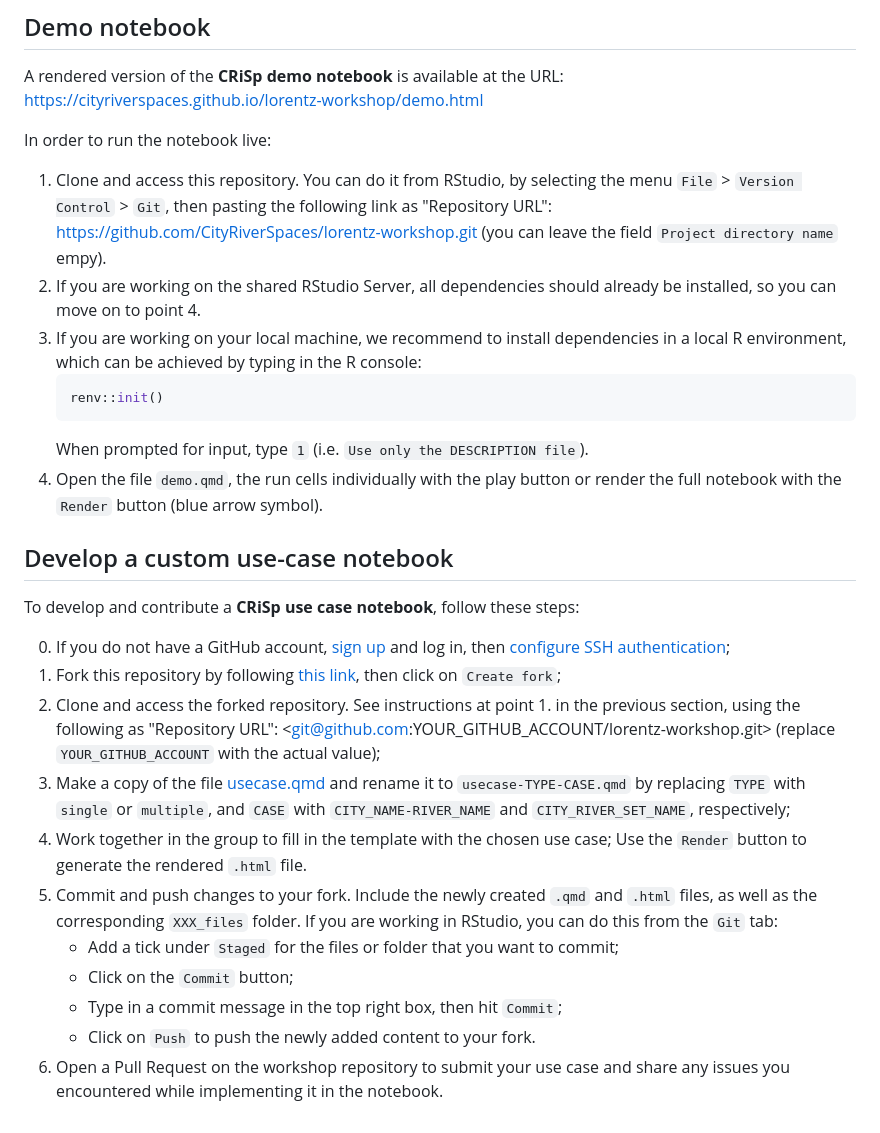
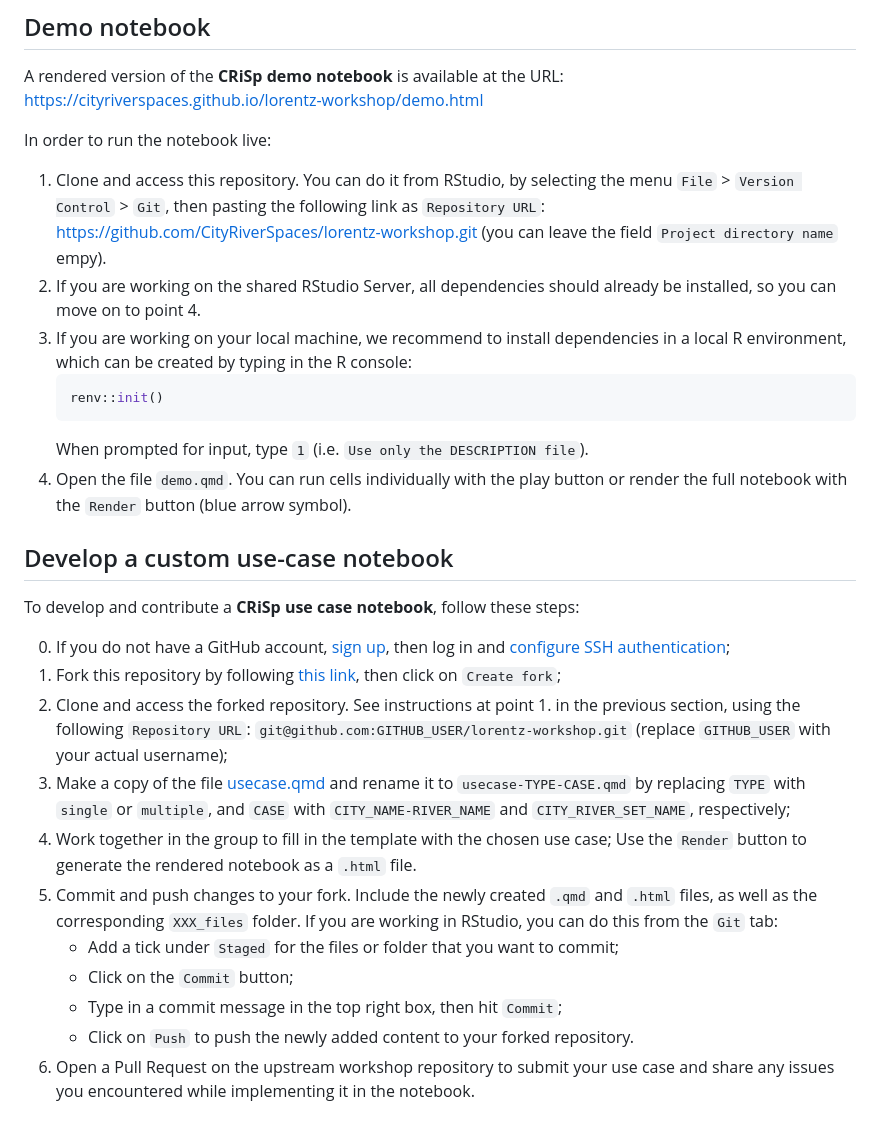
Before and after one commit to CityRiverSpaces/lorentz-workshop, a Markdown page: README.md, the part around the change. Rendered like a GitHub page.

````diff
--- a/README.md
+++ b/README.md
@@ -8,27 +8,27 @@ A rendered version of the **CRiSp demo notebook** is available at the URL: <http
 
 In order to run the notebook live:
 
-1. Clone and access this repository. You can do it from RStudio, by selecting the menu `File` > `Version Control` > `Git`, then pasting the following link as "Repository URL": <https://github.com/CityRiverSpaces/lorentz-workshop.git> (you can leave the field `Project directory name` empy).
+1. Clone and access this repository. You can do it from RStudio, by selecting the menu `File` > `Version Control` > `Git`, then pasting the following link as `Repository URL`: <https://github.com/CityRiverSpaces/lorentz-workshop.git> (you can leave the field `Project directory name` empy).
 2. If you are working on the shared RStudio Server, all dependencies should already be installed, so you can move on to point 4.
-3. If you are working on your local machine, we recommend to install dependencies in a local R environment, which can be achieved by typing in the R console:
+3. If you are working on your local machine, we recommend to install dependencies in a local R environment, which can be created by typing in the R console:
     ```r
     renv::init()
     ```
     When prompted for input, type `1` (i.e. `Use only the DESCRIPTION file`).
-4. Open the file `demo.qmd`, the run cells individually with the play button or render the full notebook with the `Render` button (blue arrow symbol).
+4. Open the file `demo.qmd`. You can run cells individually with the play button or render the full notebook with the `Render` button (blue arrow symbol).
 
 ## Develop a custom use-case notebook
 
 To develop and contribute a **CRiSp use case notebook**, follow these steps:
 
-0. If you do not have a GitHub account, [sign up](https://github.com) and log in, then [configure SSH authentication](https://docs.github.com/en/authentication/connecting-to-github-with-ssh/adding-a-new-ssh-key-to-your-github-account);
+0. If you do not have a GitHub account, [sign up](https://github.com), then log in and [configure SSH authentication](https://docs.github.com/en/authentication/connecting-to-github-with-ssh/adding-a-new-ssh-key-to-your-github-account);
 1. Fork this repository by following [this link](https://github.com/CityRiverSpaces/lorentz-workshop/fork), then click on `Create fork`;
-2. Clone and access the forked repository. See instructions at point 1. in the previous section, using the following as "Repository URL": <git@github.com:YOUR_GITHUB_ACCOUNT/lorentz-workshop.git> (replace `YOUR_GITHUB_ACCOUNT` with the actual value);
+2. Clone and access the forked repository. See instructions at point 1. in the previous section, using the following `Repository URL`: `git@github.com:GITHUB_USER/lorentz-workshop.git` (replace `GITHUB_USER` with your actual username);
 3. Make a copy of the file [usecase.qmd](usecase.qmd) and rename it to `usecase-TYPE-CASE.qmd` by replacing `TYPE` with `single` or `multiple`, and `CASE` with `CITY_NAME-RIVER_NAME` and `CITY_RIVER_SET_NAME`, respectively;
-4. Work together in the group to fill in the template with the chosen use case; Use the `Render` button to generate the rendered `.html` file.
+4. Work together in the group to fill in the template with the chosen use case; Use the `Render` button to generate the rendered notebook as a `.html` file.
 5. Commit and push changes to your fork. Include the newly created `.qmd` and `.html` files, as well as the corresponding `XXX_files` folder. If you are working in RStudio, you can do this from the `Git` tab:
     * Add a tick under `Staged` for the files or folder that you want to commit;
     * Click on the `Commit` button;
     * Type in a commit message in the top right box, then hit `Commit`;
-    * Click on `Push` to push the newly added content to your fork.
-6. Open a Pull Request on the workshop repository to submit your use case and share any issues you encountered while implementing it in the notebook.
+    * Click on `Push` to push the newly added content to your forked repository.
+6. Open a Pull Request on the upstream workshop repository to submit your use case and share any issues you encountered while implementing it in the notebook.
````
